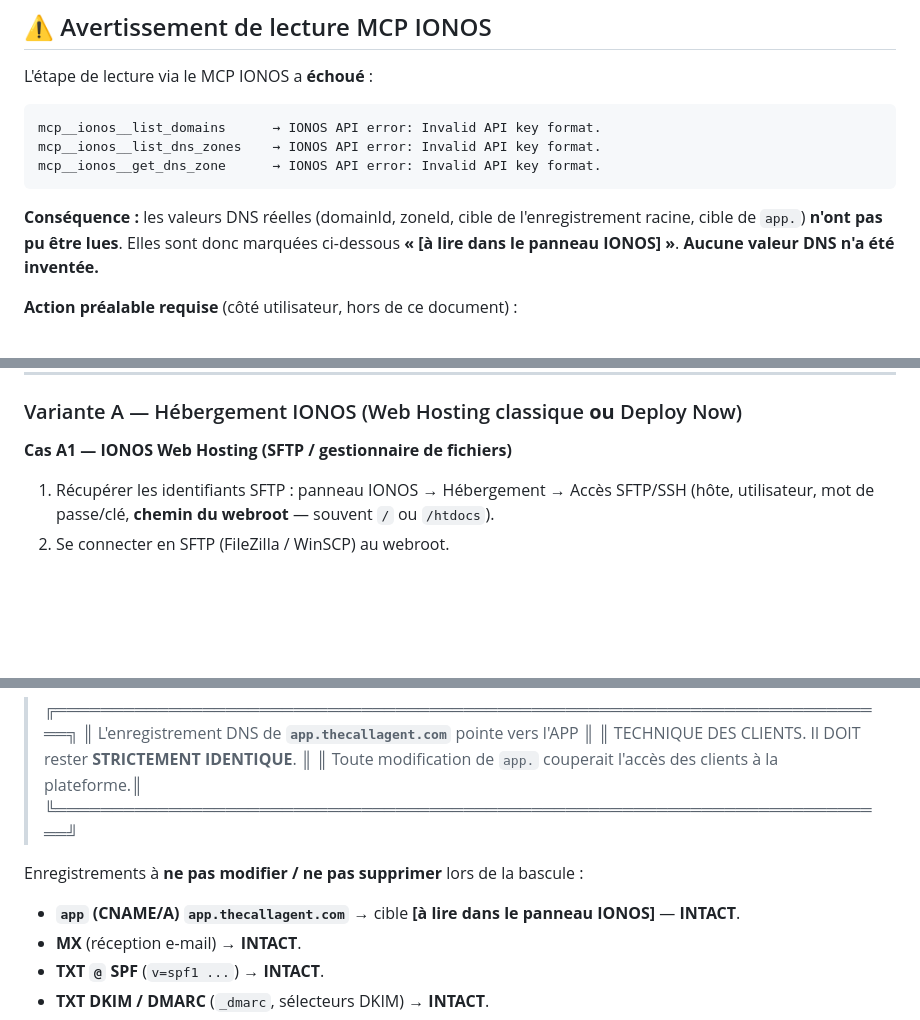
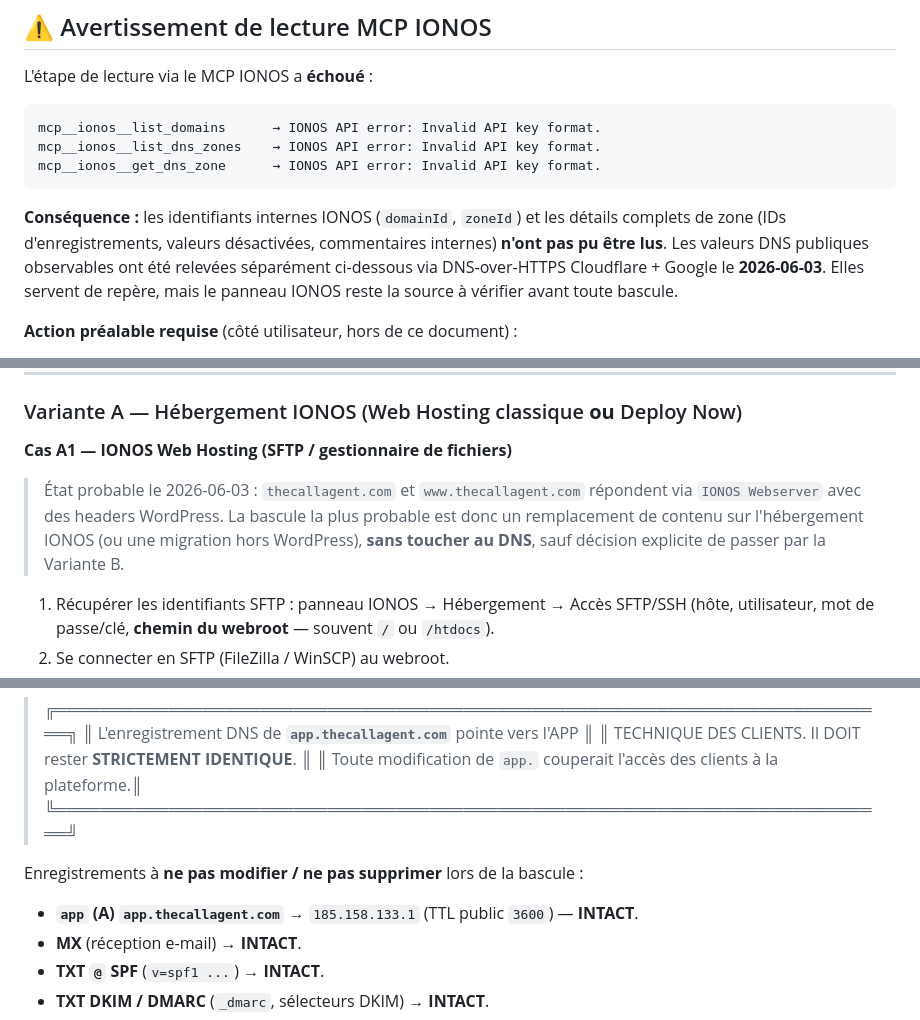
Before and after one commit to DeltaplaneX/thecallagent-site, a Markdown page: docs/IONOS-DEPLOY-CHECKLIST.md, 3 parts joined by grey strips. GitHub-like rendering; blank space fills up the shorter version.

````diff
--- a/docs/IONOS-DEPLOY-CHECKLIST.md
+++ b/docs/IONOS-DEPLOY-CHECKLIST.md
@@ -16,9 +16,11 @@ mcp__ionos__list_dns_zones    → IONOS API error: Invalid API key format.
 mcp__ionos__get_dns_zone      → IONOS API error: Invalid API key format.
 ```
 
-**Conséquence :** les valeurs DNS réelles (domainId, zoneId, cible de l'enregistrement racine,
-cible de `app.`) **n'ont pas pu être lues**. Elles sont donc marquées ci-dessous
-**« [à lire dans le panneau IONOS] »**. **Aucune valeur DNS n'a été inventée.**
+**Conséquence :** les identifiants internes IONOS (`domainId`, `zoneId`) et les détails complets
+de zone (IDs d'enregistrements, valeurs désactivées, commentaires internes) **n'ont pas pu être
+lus**. Les valeurs DNS publiques observables ont été relevées séparément ci-dessous via DNS-over-HTTPS
+Cloudflare + Google le **2026-06-03**. Elles servent de repère, mais le panneau IONOS reste la
+source à vérifier avant toute bascule.
 
 **Action préalable requise** (côté utilisateur, hors de ce document) :
 - Régénérer/corriger la clé API IONOS (format attendu : `<public-prefix>.<secret>`),
@@ -137,6 +152,11 @@ audit-log.md, shadow-dataset.md, CLAUDE.md, .git/
 ### Variante A — Hébergement IONOS (Web Hosting classique **ou** Deploy Now)
 
 **Cas A1 — IONOS Web Hosting (SFTP / gestionnaire de fichiers)**
+
+> État probable le 2026-06-03 : `thecallagent.com` et `www.thecallagent.com` répondent via
+> `IONOS Webserver` avec des headers WordPress. La bascule la plus probable est donc un
+> remplacement de contenu sur l'hébergement IONOS (ou une migration hors WordPress), **sans
+> toucher au DNS**, sauf décision explicite de passer par la Variante B.
 
 1. Récupérer les identifiants SFTP : panneau IONOS → Hébergement → Accès SFTP/SSH
    (hôte, utilisateur, mot de passe/clé, **chemin du webroot** — souvent `/` ou `/htdocs`).
@@ -229,7 +249,7 @@ audit-log.md, shadow-dataset.md, CLAUDE.md, .git/
 
 Enregistrements à **ne pas modifier / ne pas supprimer** lors de la bascule :
 
-- **`app` (CNAME/A) `app.thecallagent.com`** → cible **[à lire dans le panneau IONOS]** — **INTACT**.
+- **`app` (A) `app.thecallagent.com`** → `185.158.133.1` (TTL public `3600`) — **INTACT**.
 - **MX** (réception e-mail) → **INTACT**.
 - **TXT `@` SPF** (`v=spf1 ...`) → **INTACT**.
 - **TXT DKIM / DMARC** (`_dmarc`, sélecteurs DKIM) → **INTACT**.
````
Also changed, not shown: other parts of docs/IONOS-DEPLOY-CHECKLIST.md (+22 -9 lines).
